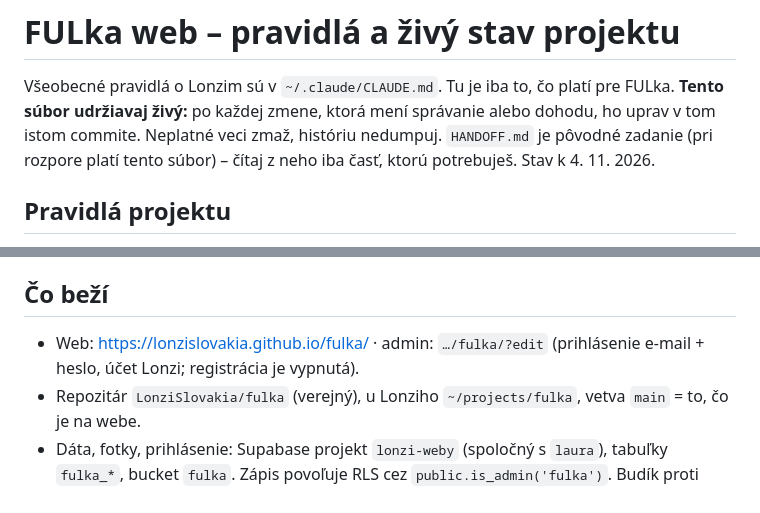
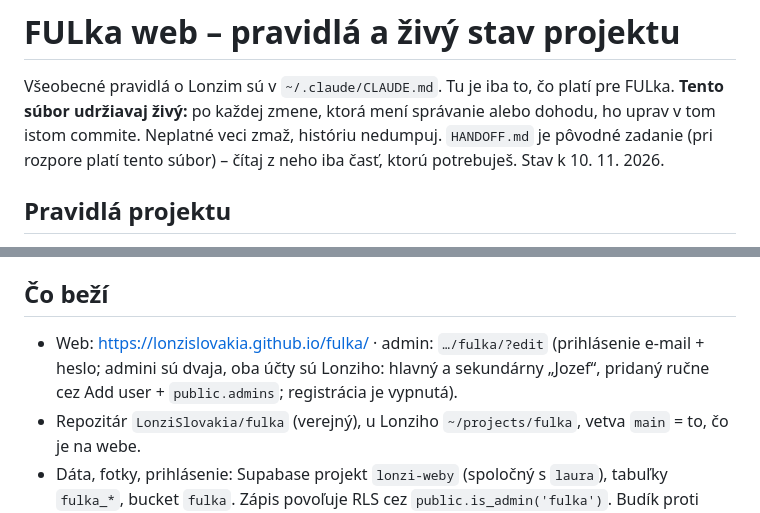
Before and after one commit to LonziSlovakia/fulka, a Markdown page: CLAUDE.md, 2 parts joined by grey strips. Rendered like a GitHub page.

Commit message:
CLAUDE.md: druhý admin FULky (sekundárny účet Lonziho)
Co-Authored-By: Claude Opus 5.5 <noreply@anthropic.com>

```diff
--- a/CLAUDE.md
+++ b/CLAUDE.md
@@ -3,7 +3,7 @@
 Všeobecné pravidlá o Lonzim sú v `~/.claude/CLAUDE.md`. Tu je iba to, čo platí pre FULka.
 **Tento súbor udržiavaj živý:** po každej zmene, ktorá mení správanie alebo dohodu, ho uprav v tom istom commite.
 Neplatné veci zmaž, históriu nedumpuj. `HANDOFF.md` je pôvodné zadanie (pri rozpore platí tento súbor) – čítaj z neho iba časť, ktorú potrebuješ.
-Stav k 4. 11. 2026.
+Stav k 10. 11. 2026.
 
 ## Pravidlá projektu
 
@@ -18,7 +18,7 @@ Stav k 4. 11. 2026.
 
 ## Čo beží
 
-- Web: https://lonzislovakia.github.io/fulka/ · admin: `…/fulka/?edit` (prihlásenie e-mail + heslo, účet Lonzi; registrácia je vypnutá).
+- Web: https://lonzislovakia.github.io/fulka/ · admin: `…/fulka/?edit` (prihlásenie e-mail + heslo; admini sú dvaja, oba účty sú Lonziho: hlavný a sekundárny „Jozef“, pridaný ručne cez Add user + `public.admins`; registrácia je vypnutá).
 - Repozitár `LonziSlovakia/fulka` (verejný), u Lonziho `~/projects/fulka`, vetva `main` = to, čo je na webe.
 - Dáta, fotky, prihlásenie: Supabase projekt `lonzi-weby` (spoločný s `laura`), tabuľky `fulka_*`, bucket `fulka`.
   Zápis povoľuje RLS cez `public.is_admin('fulka')`. Budík proti uspaniu databázy beží v repozitári `laura`.
```
